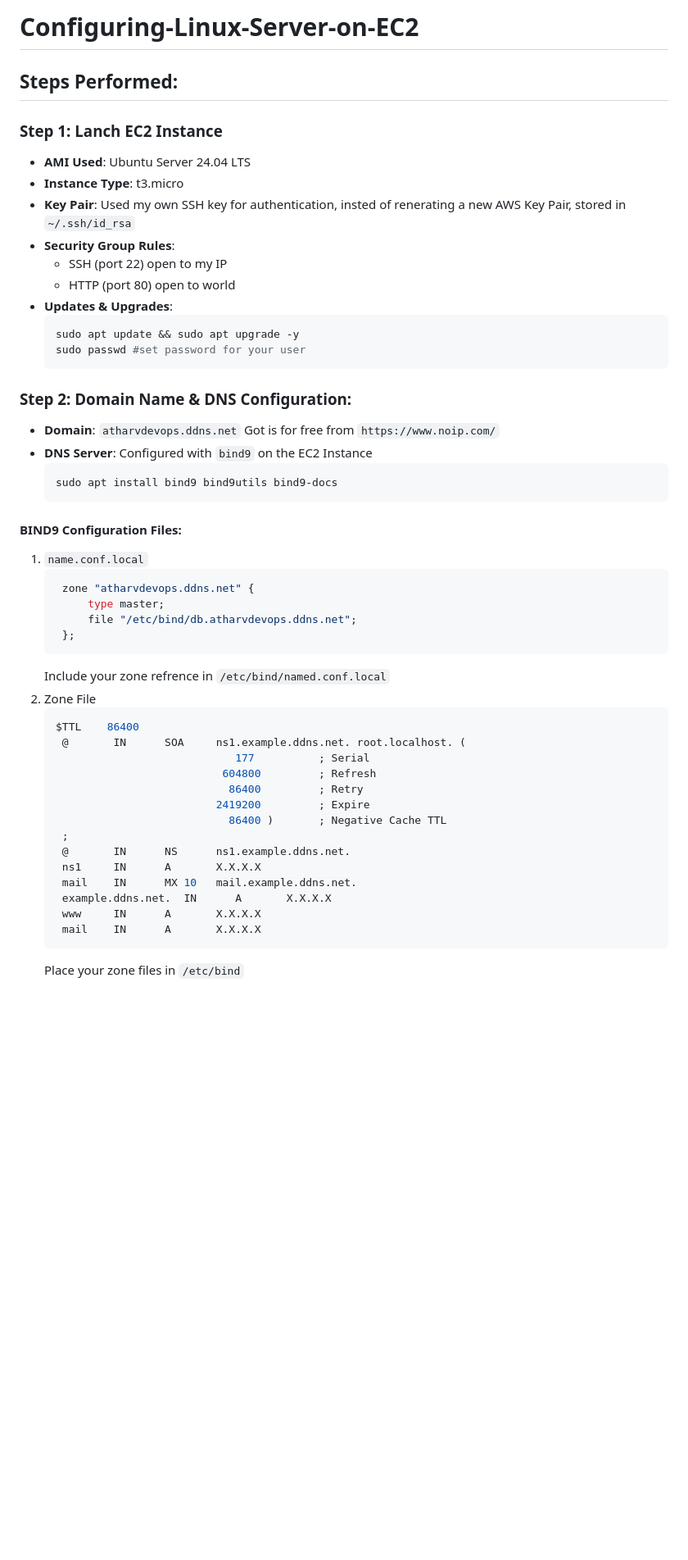
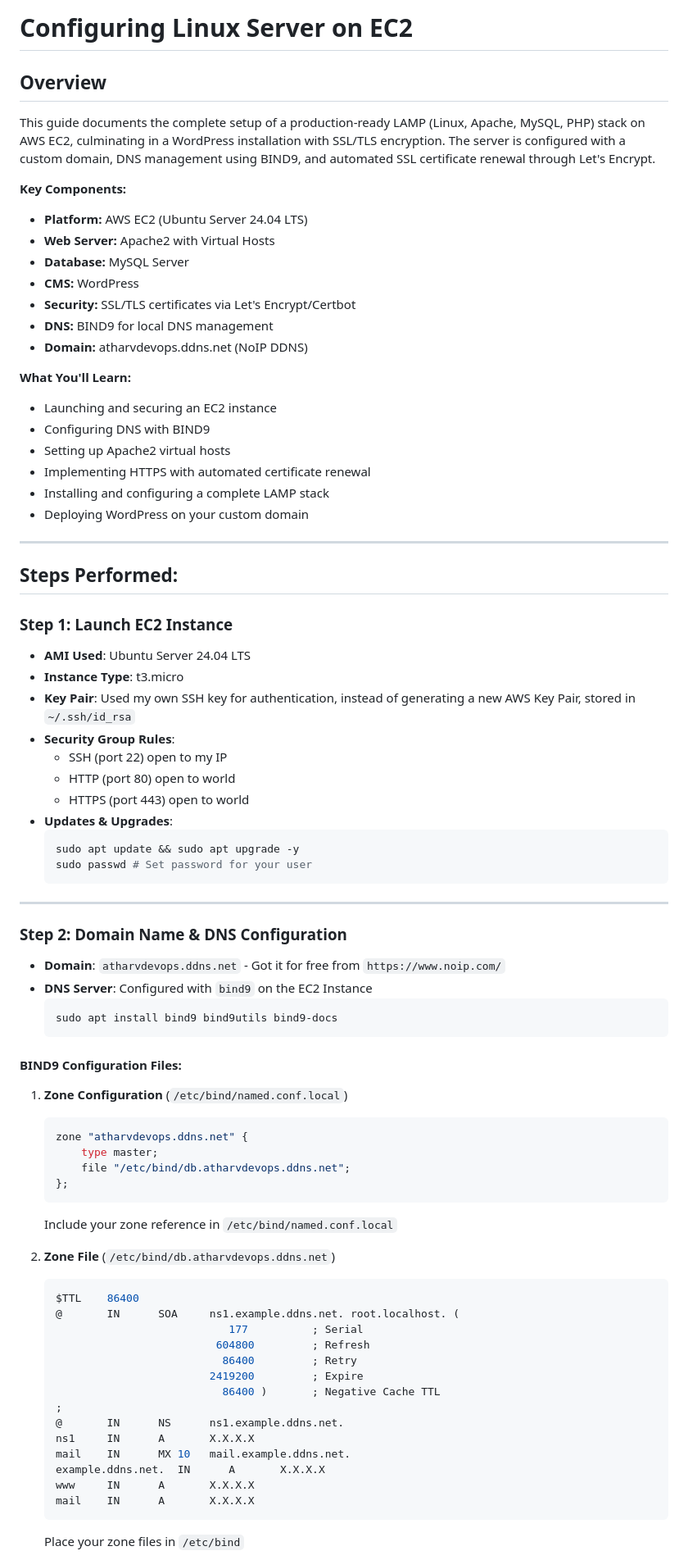
Before and after one commit to Atharv5873/Configuring-Linux-Server-on-EC2, a Markdown page: README.md, the part around the change printed below. Shown: that part at 82% size. GitHub-like rendering; blank space fills up the shorter version.

Commit message:
Revise README for EC2 Linux Server Setup
Updated README for clarity and corrected typos.

````diff
--- a/README.md
+++ b/README.md
@@ -1,51 +1,80 @@
-# Configuring-Linux-Server-on-EC2
+# Configuring Linux Server on EC2
+
+## Overview
+
+This guide documents the complete setup of a production-ready LAMP (Linux, Apache, MySQL, PHP) stack on AWS EC2, culminating in a WordPress installation with SSL/TLS encryption. The server is configured with a custom domain, DNS management using BIND9, and automated SSL certificate renewal through Let's Encrypt.
+
+**Key Components:**
+- **Platform:** AWS EC2 (Ubuntu Server 24.04 LTS)
+- **Web Server:** Apache2 with Virtual Hosts
+- **Database:** MySQL Server
+- **CMS:** WordPress
+- **Security:** SSL/TLS certificates via Let's Encrypt/Certbot
+- **DNS:** BIND9 for local DNS management
+- **Domain:** atharvdevops.ddns.net (NoIP DDNS)
+
+**What You'll Learn:**
+- Launching and securing an EC2 instance
+- Configuring DNS with BIND9
+- Setting up Apache2 virtual hosts
+- Implementing HTTPS with automated certificate renewal
+- Installing and configuring a complete LAMP stack
+- Deploying WordPress on your custom domain
+
+---
 
 ## Steps Performed:
 
-### Step 1: Lanch EC2 Instance
+### Step 1: Launch EC2 Instance
 - **AMI Used**: Ubuntu Server 24.04 LTS
 - **Instance Type**: t3.micro
-- **Key Pair**: Used my own SSH key for authentication, insted of renerating a new AWS Key Pair, stored in `~/.ssh/id_rsa`
+- **Key Pair**: Used my own SSH key for authentication, instead of generating a new AWS Key Pair, stored in `~/.ssh/id_rsa`
 - **Security Group Rules**:
   - SSH (port 22) open to my IP
   - HTTP (port 80) open to world
+  - HTTPS (port 443) open to world
 - **Updates & Upgrades**:
   ```bash
   sudo apt update && sudo apt upgrade -y
-  sudo passwd #set password for your user
+  sudo passwd # Set password for your user
   ```
 
-### Step 2: Domain Name & DNS Configuration:
-- **Domain**: `atharvdevops.ddns.net` Got is for free from `https://www.noip.com/`
+---
+
+### Step 2: Domain Name & DNS Configuration
+- **Domain**: `atharvdevops.ddns.net` - Got it for free from `https://www.noip.com/`
 - **DNS Server**: Configured with `bind9` on the EC2 Instance
   ```bash
   sudo apt install bind9 bind9utils bind9-docs
   ```
+
 #### BIND9 Configuration Files:
-1. `name.conf.local`
+
+1. **Zone Configuration** (`/etc/bind/named.conf.local`)
    ```bash
-    zone "atharvdevops.ddns.net" {
-	    type master;
-	    file "/etc/bind/db.atharvdevops.ddns.net";
-    };
+   zone "atharvdevops.ddns.net" {
+       type master;
+       file "/etc/bind/db.atharvdevops.ddns.net";
+   };
    ```
-   Include your zone refrence in `/etc/bind/named.conf.local`
-2. Zone File
+   Include your zone reference in `/etc/bind/named.conf.local`
+
+2. **Zone File** (`/etc/bind/db.atharvdevops.ddns.net`)
    ```bash
    $TTL    86400
-    @       IN      SOA     ns1.example.ddns.net. root.localhost. (
-                               177          ; Serial
-                             604800         ; Refresh
-                              86400         ; Retry
-                            2419200         ; Expire
-                              86400 )       ; Negative Cache TTL
-    ;
-    @       IN      NS      ns1.example.ddns.net.
-    ns1     IN      A       X.X.X.X
-    mail    IN      MX 10   mail.example.ddns.net.
-    example.ddns.net.  IN      A       X.X.X.X
-    www     IN      A       X.X.X.X
-    mail    IN      A       X.X.X.X
+   @       IN      SOA     ns1.example.ddns.net. root.localhost. (
+                              177          ; Serial
+                            604800         ; Refresh
+                             86400         ; Retry
+                           2419200         ; Expire
+                             86400 )       ; Negative Cache TTL
+   ;
+   @       IN      NS      ns1.example.ddns.net.
+   ns1     IN      A       X.X.X.X
+   mail    IN      MX 10   mail.example.ddns.net.
+   example.ddns.net.  IN      A       X.X.X.X
+   www     IN      A       X.X.X.X
+   mail    IN      A       X.X.X.X
    ```
    Place your zone files in `/etc/bind`
 
````
Also changed, not shown: other parts of README.md (+120 -86 lines).
